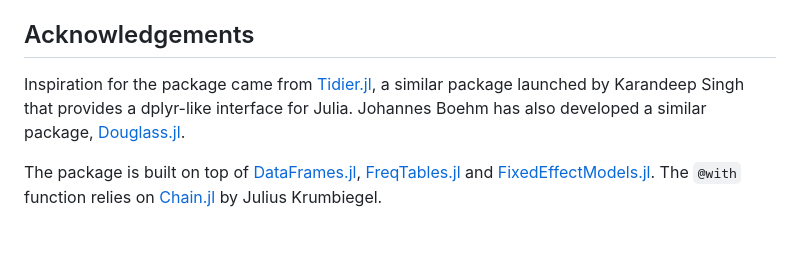
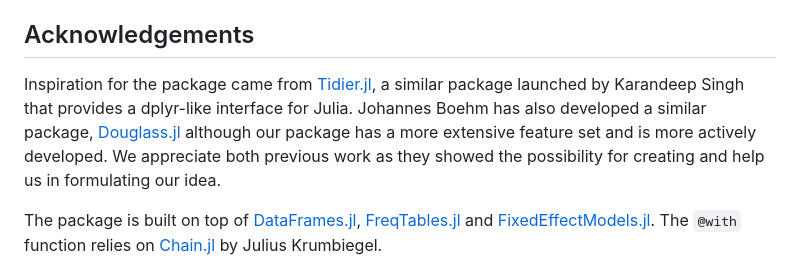
Before and after one commit to codedthinking/Kezdi.jl, a Markdown page: README.md, the part around the change. GitHub-like rendering; blank space fills up the shorter version.

Commit message:
add comparison to Douglass, #221

```diff
--- a/README.md
+++ b/README.md
@@ -217,7 +217,7 @@ To maintain compatibility with Julia, we had to rename some functions. For examp
 ## Acknowledgements
 [^stata]: Stata is a registered trademark of StataCorp LLC. Kezdi.jl is not affiliated with StataCorp LLC.
 
-Inspiration for the package came from [Tidier.jl](https://tidierorg.github.io/Tidier.jl/stable/), a similar package launched by Karandeep Singh that provides a dplyr-like interface for Julia. Johannes Boehm has also developed a similar package, [Douglass.jl](https://github.com/jmboehm/Douglass.jl).
+Inspiration for the package came from [Tidier.jl](https://tidierorg.github.io/Tidier.jl/stable/), a similar package launched by Karandeep Singh that provides a dplyr-like interface for Julia. Johannes Boehm has also developed a similar package, [Douglass.jl](https://github.com/jmboehm/Douglass.jl) although our package has a more extensive feature set and is more actively developed. We appreciate both previous work as they showed the possibility for creating and help us in formulating our idea.
 
 The package is built on top of [DataFrames.jl](https://dataframes.juliadata.org/stable/), [FreqTables.jl](https://github.com/nalimilan/FreqTables.jl) and [FixedEffectModels.jl](https://github.com/FixedEffects/FixedEffectModels.jl). The `@with` function relies on [Chain.jl](https://github.com/jkrumbiegel/Chain.jl) by Julius Krumbiegel.
 
```
